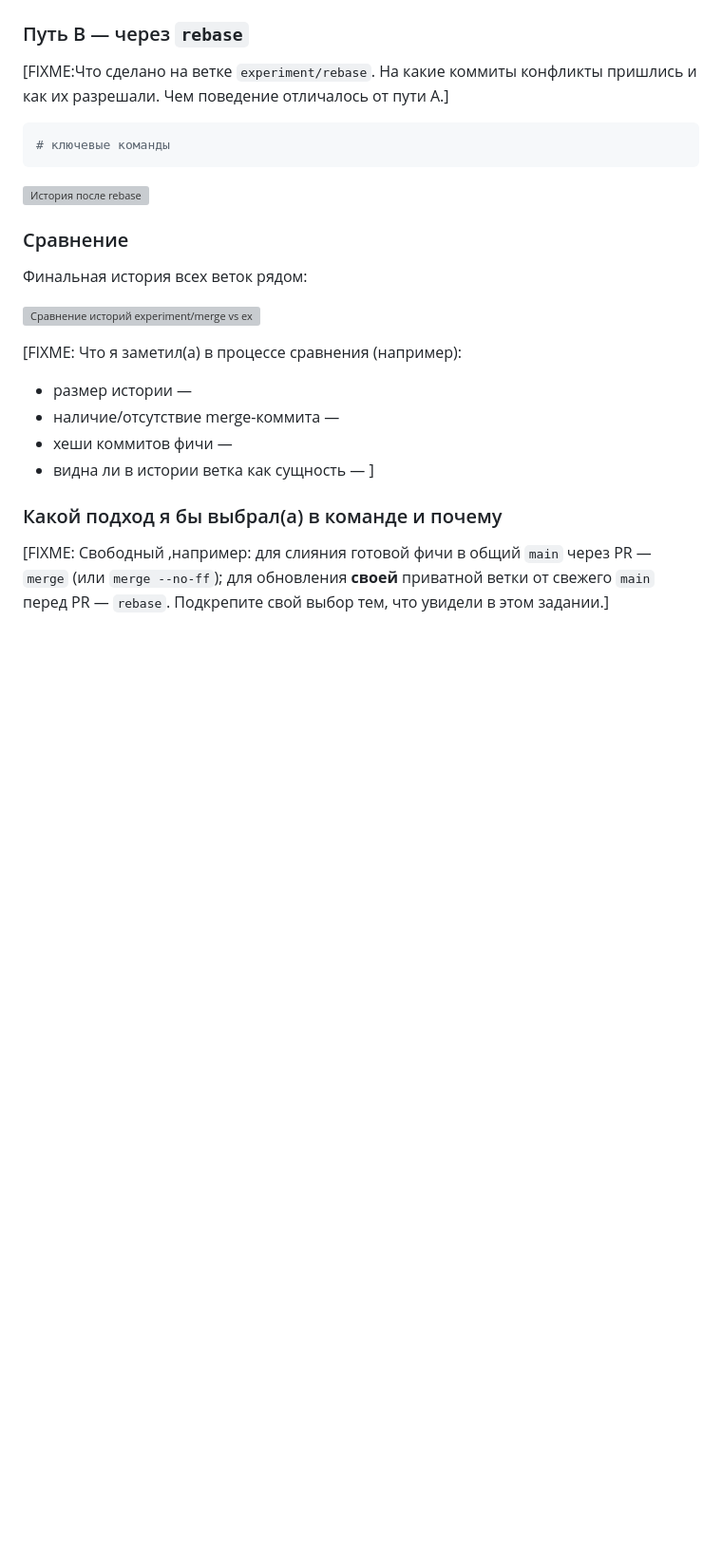
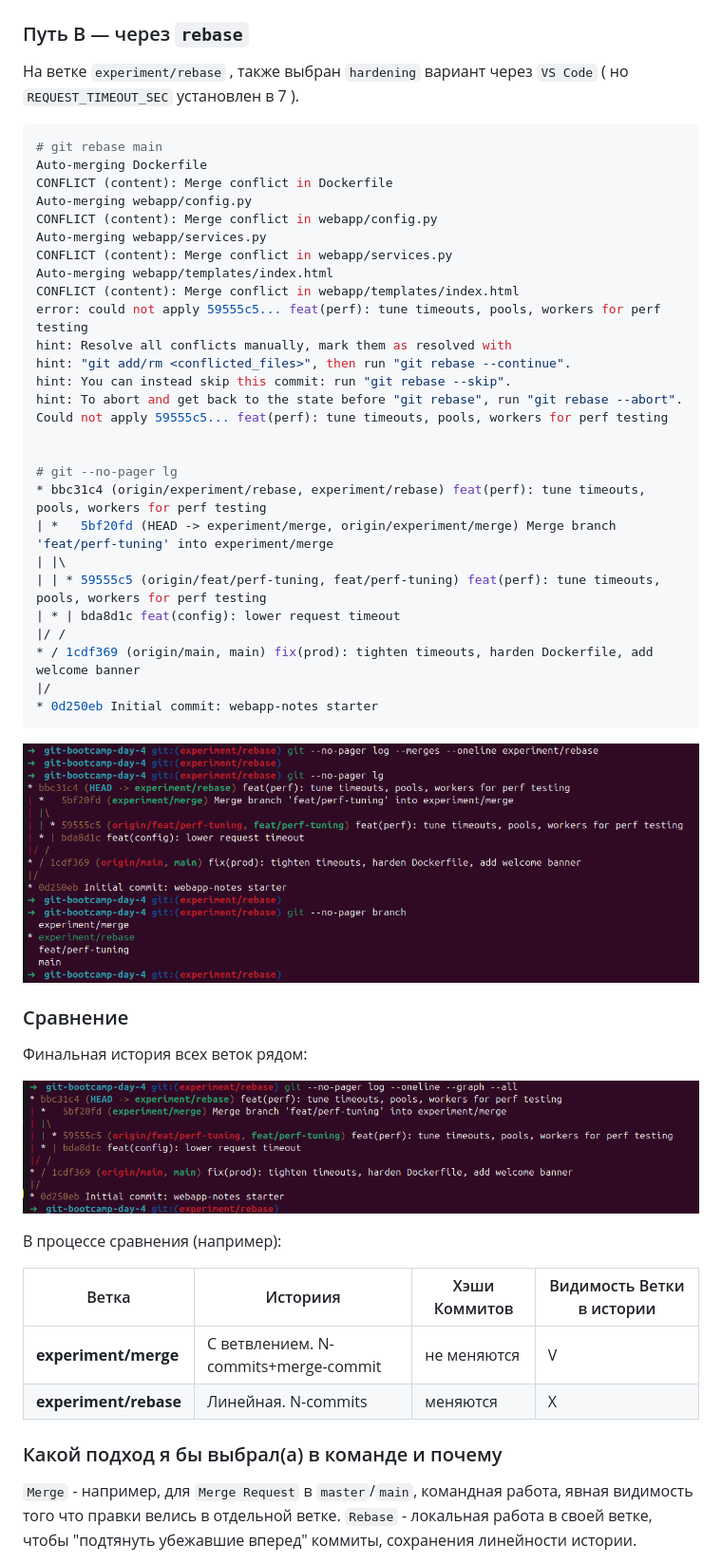
Before and after one commit to slurmptemp/git-bootcamp-day-4, a Markdown page: LAB.md, the part around the change printed below. Shown: that part at 95% size. Drawn GitHub-style; pictures changed too: screenshots/04-rebase-result.png (added), screenshots/05-history-comparison.png (added); blank space fills up the shorter version; grey boxes are pictures that could not be loaded.

````diff
--- a/LAB.md
+++ b/LAB.md
@@ -31,10 +65,36 @@
 
 ### Путь B — через `rebase`
 
-[FIXME:Что сделано на ветке `experiment/rebase`. На какие коммиты конфликты пришлись и как их разрешали. Чем поведение отличалось от пути A.]
+На ветке `experiment/rebase` , также выбран `hardening` вариант через `VS Code` ( но `REQUEST_TIMEOUT_SEC` установлен в 7 ).
 
 ```bash
-# ключевые команды
+# git rebase main
+Auto-merging Dockerfile
+CONFLICT (content): Merge conflict in Dockerfile
+Auto-merging webapp/config.py
+CONFLICT (content): Merge conflict in webapp/config.py
+Auto-merging webapp/services.py
+CONFLICT (content): Merge conflict in webapp/services.py
+Auto-merging webapp/templates/index.html
+CONFLICT (content): Merge conflict in webapp/templates/index.html
+error: could not apply 59555c5... feat(perf): tune timeouts, pools, workers for perf testing
+hint: Resolve all conflicts manually, mark them as resolved with
+hint: "git add/rm <conflicted_files>", then run "git rebase --continue".
+hint: You can instead skip this commit: run "git rebase --skip".
+hint: To abort and get back to the state before "git rebase", run "git rebase --abort".
+Could not apply 59555c5... feat(perf): tune timeouts, pools, workers for perf testing
+
+
+# git --no-pager lg
+* bbc31c4 (origin/experiment/rebase, experiment/rebase) feat(perf): tune timeouts, pools, workers for perf testing
+| *   5bf20fd (HEAD -> experiment/merge, origin/experiment/merge) Merge branch 'feat/perf-tuning' into experiment/merge
+| |\
+| | * 59555c5 (origin/feat/perf-tuning, feat/perf-tuning) feat(perf): tune timeouts, pools, workers for perf testing
+| * | bda8d1c feat(config): lower request timeout
+|/ /
+* / 1cdf369 (origin/main, main) fix(prod): tighten timeouts, harden Dockerfile, add welcome banner
+|/
+* 0d250eb Initial commit: webapp-notes starter
 ```
 
 ![История после rebase](screenshots/04-rebase-result.png)
@@ -45,14 +105,15 @@
 
 ![Сравнение историй experiment/merge vs experiment/rebase](screenshots/05-history-comparison.png)
 
-[FIXME: Что я заметил(а) в процессе сравнения (например):
-- размер истории —
-- наличие/отсутствие merge-коммита —
-- хеши коммитов фичи —
-- видна ли в истории ветка как сущность —
-]
+В процессе сравнения (например):
+
+|Ветка|Историия|Хэши Коммитов|Видимость Ветки в истории|
+|-|-|-|-|
+|**experiment/merge**|С ветвлением. N-commits+merge-commit|не меняются|V|
+|**experiment/rebase**|Линейная. N-commits|меняются|X|
 
 ### Какой подход я бы выбрал(а) в команде и почему
 
-[FIXME: Свободный ,например: для слияния готовой фичи в общий `main` через PR — `merge` (или `merge --no-ff`); для обновления **своей** приватной ветки от свежего `main` перед PR — `rebase`. Подкрепите свой выбор тем, что увидели в этом задании.]
+`Merge`  - например, для `Merge Request` в `master`/`main`, командная работа, явная видимость того что правки велись в отдельной ветке.
+`Rebase` - локальная работа в своей ветке, чтобы "подтянуть убежавшие вперед" коммиты, сохранения линейности истории.
 
````
Also changed, not shown: other parts of LAB.md (+67 -31 lines), screenshots/01-pre-merge-history.png (added), screenshots/02-merge-conflict.png (added), screenshots/03-merge-result.png (added).
